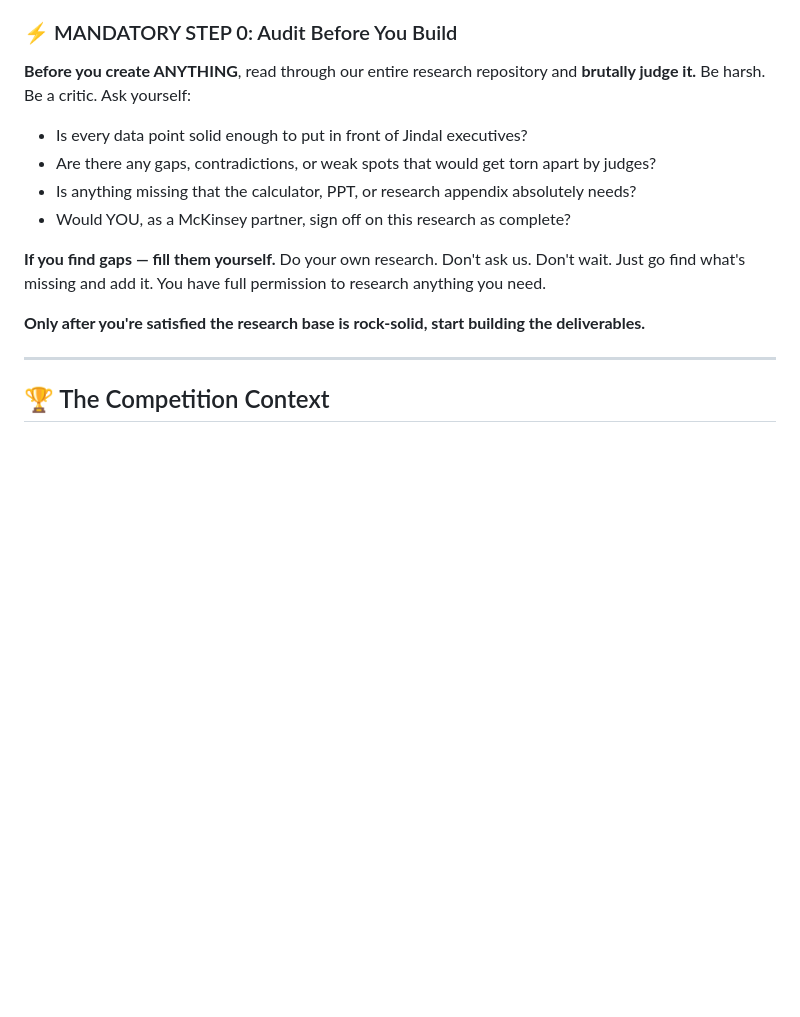
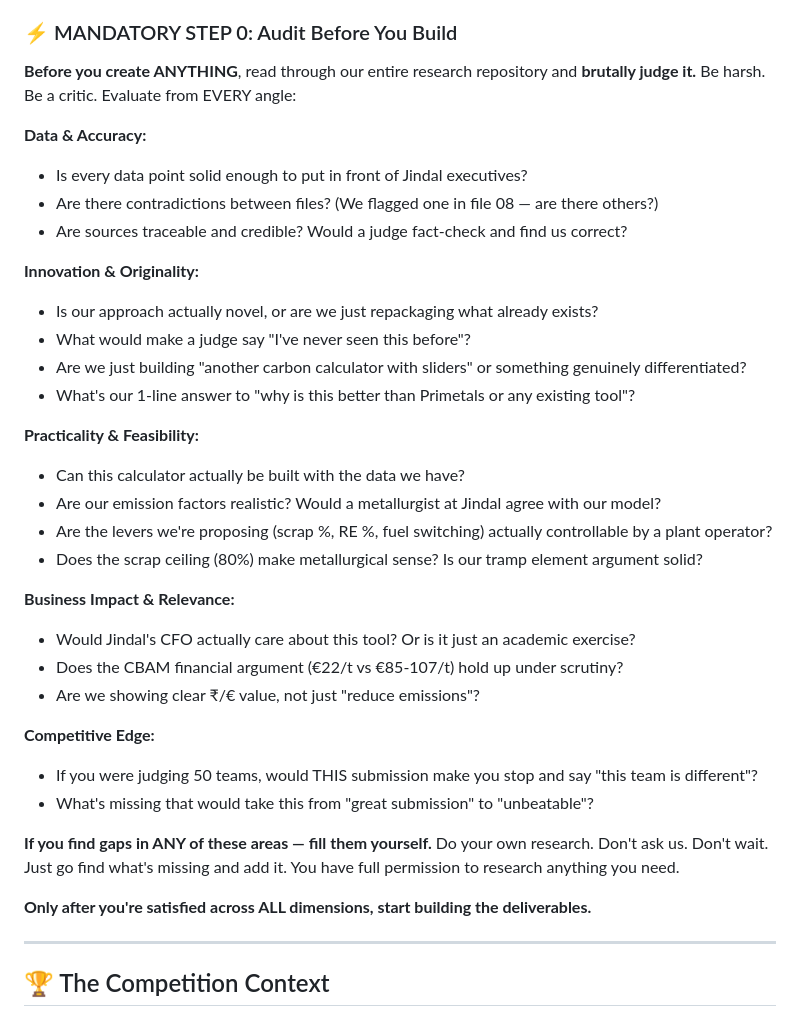
Before and after one commit to ritehrks/jindal-steel-case-study, a Markdown page: research/18-fable-master-prompt-v3.md, the part around the change. GitHub-like rendering; blank space fills up the shorter version.

Commit message:
V3: expanded audit to cover innovation, practicality, business impact, competitive edge

```diff
--- a/research/18-fable-master-prompt-v3.md
+++ b/research/18-fable-master-prompt-v3.md
@@ -14,15 +14,37 @@ You are an elite, McKinsey/BCG-caliber consulting strategist and an expert in me
 You have **complete autonomy**. We will not dictate what frameworks to use, what to include or exclude, how much detail to show, or how to structure anything. YOU are the decision-maker. The research, the agent ideas, and the dashboard design below are **raw materials and inspiration** — use them, remix them, ignore them, or invent something better. Surprise us.
 
 ### ⚡ MANDATORY STEP 0: Audit Before You Build
-**Before you create ANYTHING**, read through our entire research repository and **brutally judge it.** Be harsh. Be a critic. Ask yourself:
+**Before you create ANYTHING**, read through our entire research repository and **brutally judge it.** Be harsh. Be a critic. Evaluate from EVERY angle:
+
+**Data & Accuracy:**
 - Is every data point solid enough to put in front of Jindal executives?
-- Are there any gaps, contradictions, or weak spots that would get torn apart by judges?
-- Is anything missing that the calculator, PPT, or research appendix absolutely needs?
-- Would YOU, as a McKinsey partner, sign off on this research as complete?
+- Are there contradictions between files? (We flagged one in file 08 — are there others?)
+- Are sources traceable and credible? Would a judge fact-check and find us correct?
 
-**If you find gaps — fill them yourself.** Do your own research. Don't ask us. Don't wait. Just go find what's missing and add it. You have full permission to research anything you need.
+**Innovation & Originality:**
+- Is our approach actually novel, or are we just repackaging what already exists?
+- What would make a judge say "I've never seen this before"?
+- Are we just building "another carbon calculator with sliders" or something genuinely differentiated?
+- What's our 1-line answer to "why is this better than Primetals or any existing tool"?
 
-**Only after you're satisfied the research base is rock-solid, start building the deliverables.**
+**Practicality & Feasibility:**
+- Can this calculator actually be built with the data we have?
+- Are our emission factors realistic? Would a metallurgist at Jindal agree with our model?
+- Are the levers we're proposing (scrap %, RE %, fuel switching) actually controllable by a plant operator?
+- Does the scrap ceiling (80%) make metallurgical sense? Is our tramp element argument solid?
+
+**Business Impact & Relevance:**
+- Would Jindal's CFO actually care about this tool? Or is it just an academic exercise?
+- Does the CBAM financial argument (€22/t vs €85-107/t) hold up under scrutiny?
+- Are we showing clear ₹/€ value, not just "reduce emissions"?
+
+**Competitive Edge:**
+- If you were judging 50 teams, would THIS submission make you stop and say "this team is different"?
+- What's missing that would take this from "great submission" to "unbeatable"?
+
+**If you find gaps in ANY of these areas — fill them yourself.** Do your own research. Don't ask us. Don't wait. Just go find what's missing and add it. You have full permission to research anything you need.
+
+**Only after you're satisfied across ALL dimensions, start building the deliverables.**
 
 ---
 
```
